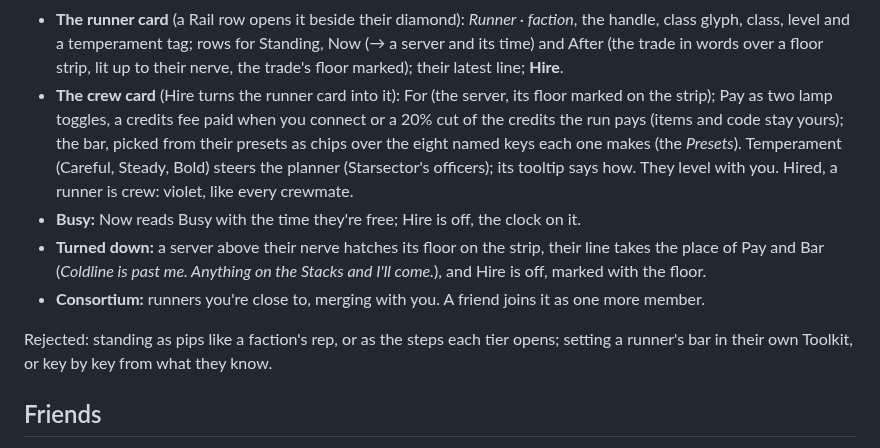
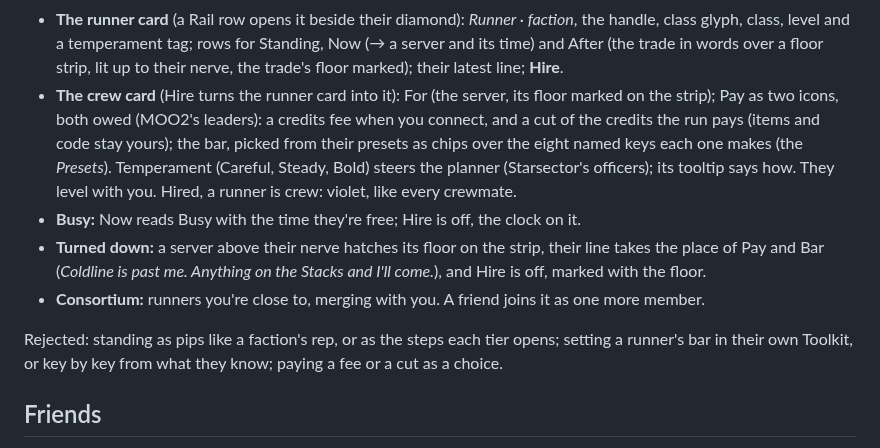
Before and after one commit to Davebee123/Blackbox, a Markdown page: docs/runners.md, the part around the change. GitHub-like rendering.

Commit message:
Runners: hiring costs a fee and a cut, both (MOO2's leaders)
Co-Authored-By: Claude Opus 5.5 <noreply@anthropic.com>
Claude-Session: https://claude.ai/code/session_01JAC41AHjfUS87XMMTFqn5w

```diff
--- a/docs/runners.md
+++ b/docs/runners.md
@@ -63,9 +63,9 @@ Rejected: a pip under each server per runner (*Pips*), and a count tag per serve
 - **The runner card** (a Rail row opens it beside their diamond): *Runner · faction*, the handle, class glyph, class,
   level and a temperament tag; rows for Standing, Now (→ a server and its time) and After (the trade in words over a
   floor strip, lit up to their nerve, the trade's floor marked); their latest line; **Hire**.
-- **The crew card** (Hire turns the runner card into it): For (the server, its floor marked on the strip); Pay as two
-  lamp toggles, a credits fee paid when you connect or a 20% cut of the credits the run pays (items and code stay
-  yours); the bar, picked from their presets as chips over the eight named keys each one makes (the *Presets*).
+- **The crew card** (Hire turns the runner card into it): For (the server, its floor marked on the strip); Pay as
+  two icons, both owed (MOO2's leaders): a credits fee when you connect, and a cut of the credits the run pays (items
+  and code stay yours); the bar, picked from their presets as chips over the eight named keys each one makes (the *Presets*).
   Temperament (Careful, Steady, Bold) steers the planner (Starsector's officers); its tooltip says how. They level
   with you. Hired, a runner is crew: violet, like every crewmate.
 - **Busy:** Now reads Busy with the time they're free; Hire is off, the clock on it.
@@ -74,7 +74,7 @@ Rejected: a pip under each server per runner (*Pips*), and a count tag per serve
 - **Consortium:** runners you're close to, merging with you. A friend joins it as one more member.
 
 Rejected: standing as pips like a faction's rep, or as the steps each tier opens; setting a runner's bar in their own
-Toolkit, or key by key from what they know.
+Toolkit, or key by key from what they know; paying a fee or a cut as a choice.
 
 ## Friends
 
```
